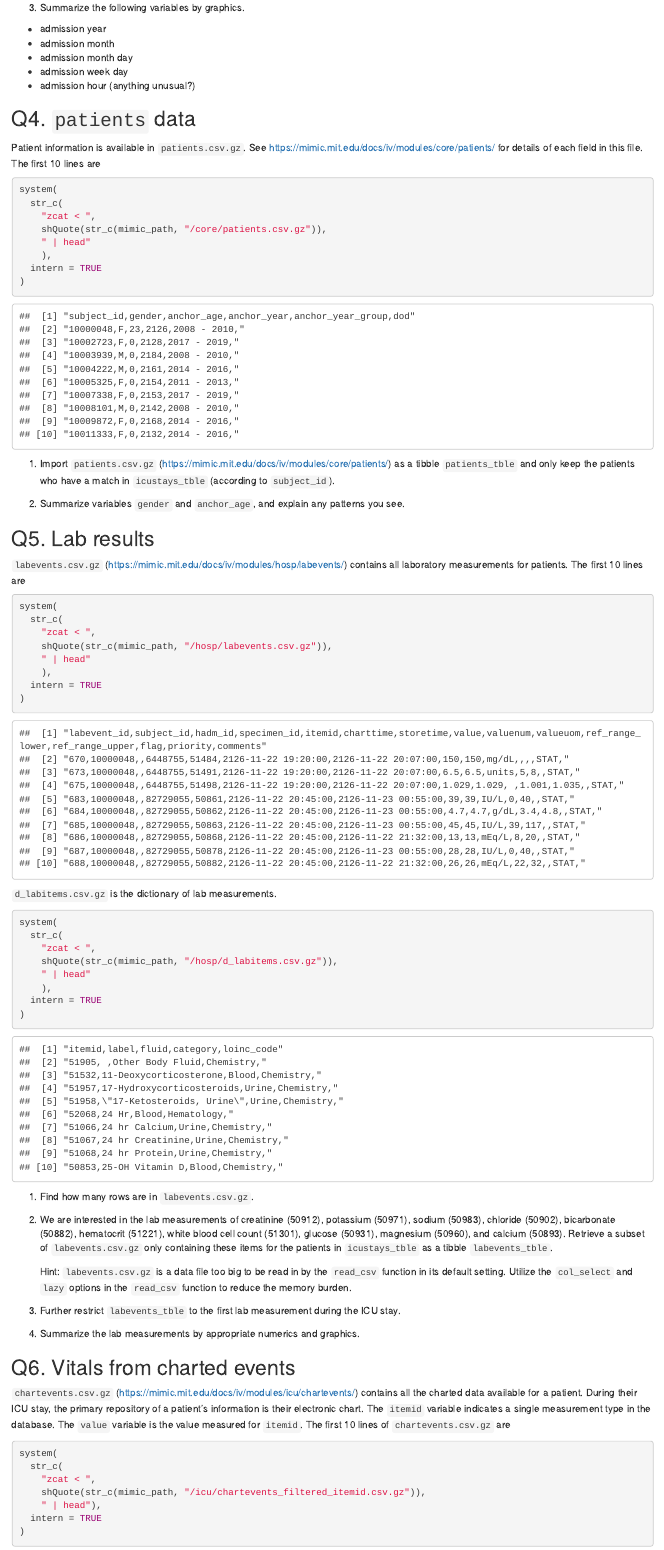
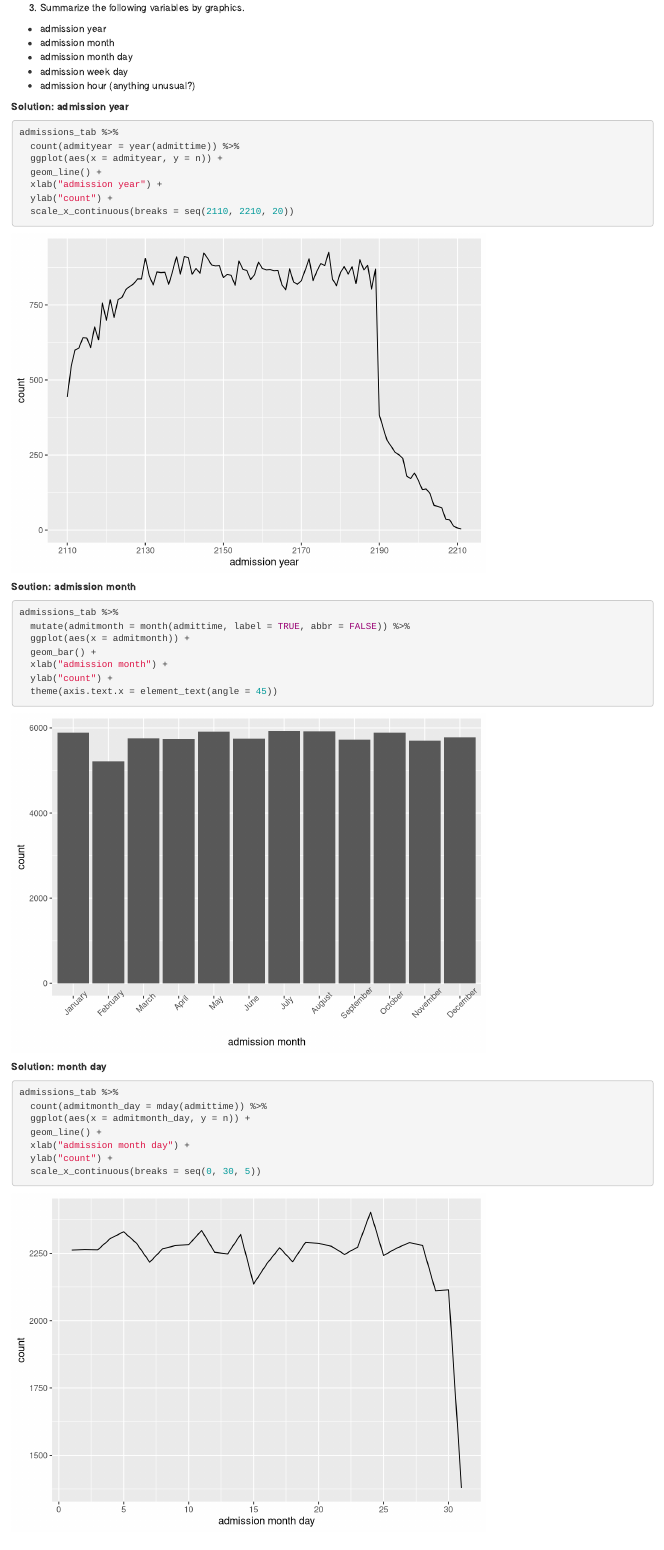
Before and after one commit to tianjiahao702/Biostats-203B, an R Markdown document (hw2/hw2solu.Rmd): the page in a window 1100 px wide, from 6460 px down before the commit and from 7880 px down after it, so that both start at the same text. The pictures show the output file hw2/hw2solu.html that the author committed with the source, opened offline.

Commit message:
finished question 3

````diff
--- a/hw2/hw2solu.Rmd
+++ b/hw2/hw2solu.Rmd
@@ -146,3 +164,38 @@ system(
 - admission month day
 - admission week day
 - admission hour (anything unusual?)
+
+**Solution: admission year**
+
+```{r}
+admissions_tab %>%
+  count(admityear = year(admittime)) %>%
+  ggplot(aes(x = admityear, y = n)) +
+  geom_line() +
+  xlab("admission year") +
+  ylab("count") +
+  scale_x_continuous(breaks = seq(2110, 2210, 20))
+```
+
+**Soution: admission month**
+
+```{r}
+admissions_tab %>%
+  mutate(admitmonth = month(admittime, label = TRUE, abbr = FALSE)) %>%
+  ggplot(aes(x = admitmonth)) +
+  geom_bar() +
+  xlab("admission month") +
+  ylab("count") +
+  theme(axis.text.x = element_text(angle = 45))
+```
+
+**Solution: month day**
+
+```{r}
+admissions_tab %>%
+  count(admitmonth_day = mday(admittime)) %>%
+  ggplot(aes(x = admitmonth_day, y = n)) +
+  geom_line() +
+  xlab("admission month day") +
+  ylab("count") +
+  scale_x_continuous(breaks = seq(0, 30, 5))
````
Also changed, not shown: hw2/hw2solu.html, hw2/hw2solu_files/figure-html/unnamed-chunk-10-1.png, hw2/hw2solu_files/figure-html/unnamed-chunk-14-1.png (added), hw2/hw2solu_files/figure-html/unnamed-chunk-15-1.png (added), hw2/hw2solu_files/figure-html/unnamed-chunk-16-1.png (added), hw2/hw2solu_files/figure-html/unnamed-chunk-17-1.png (added), hw2/hw2solu_files/figure-html/unnamed-chunk-18-1.png (added), hw2/hw2solu.Rmd (48 more changed lines).
